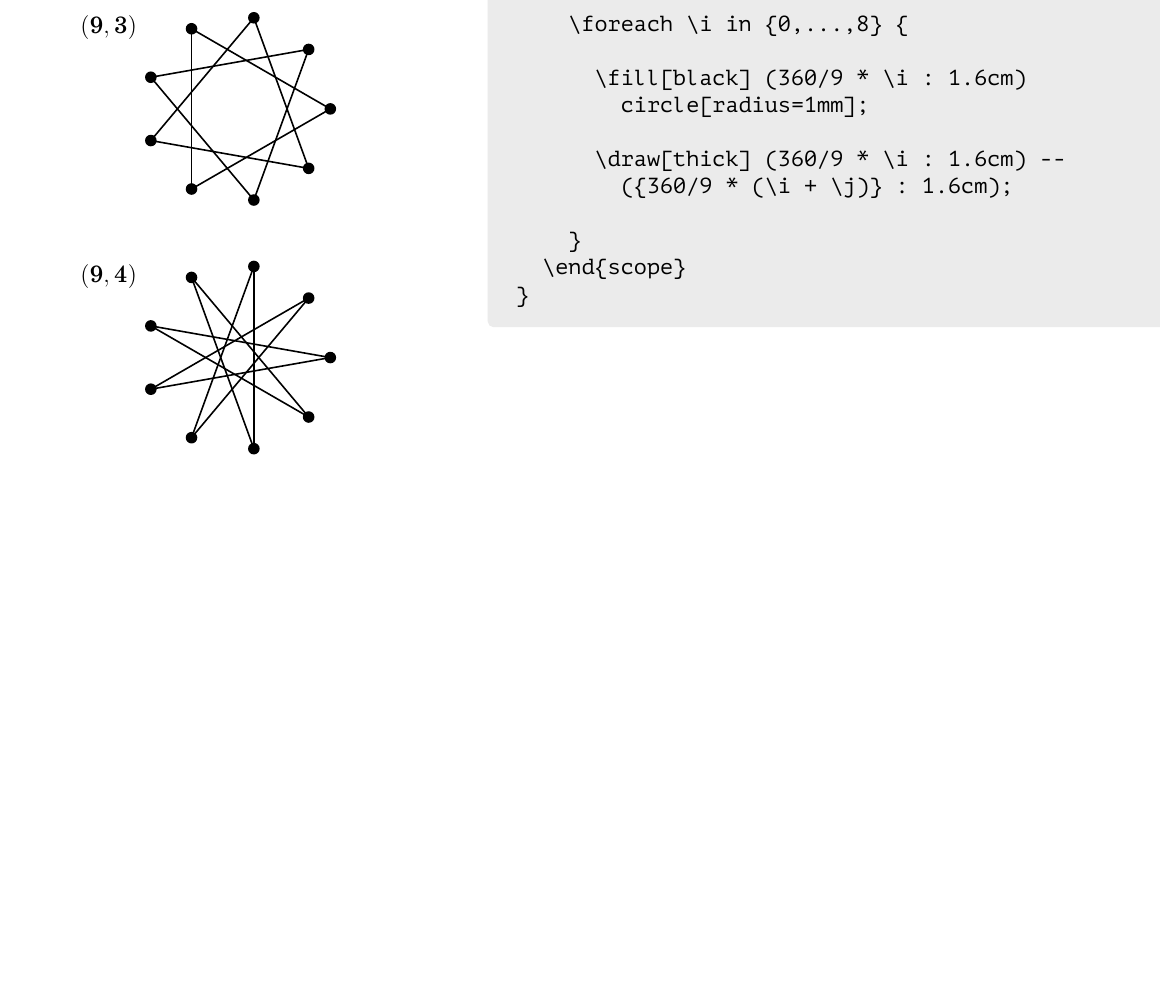
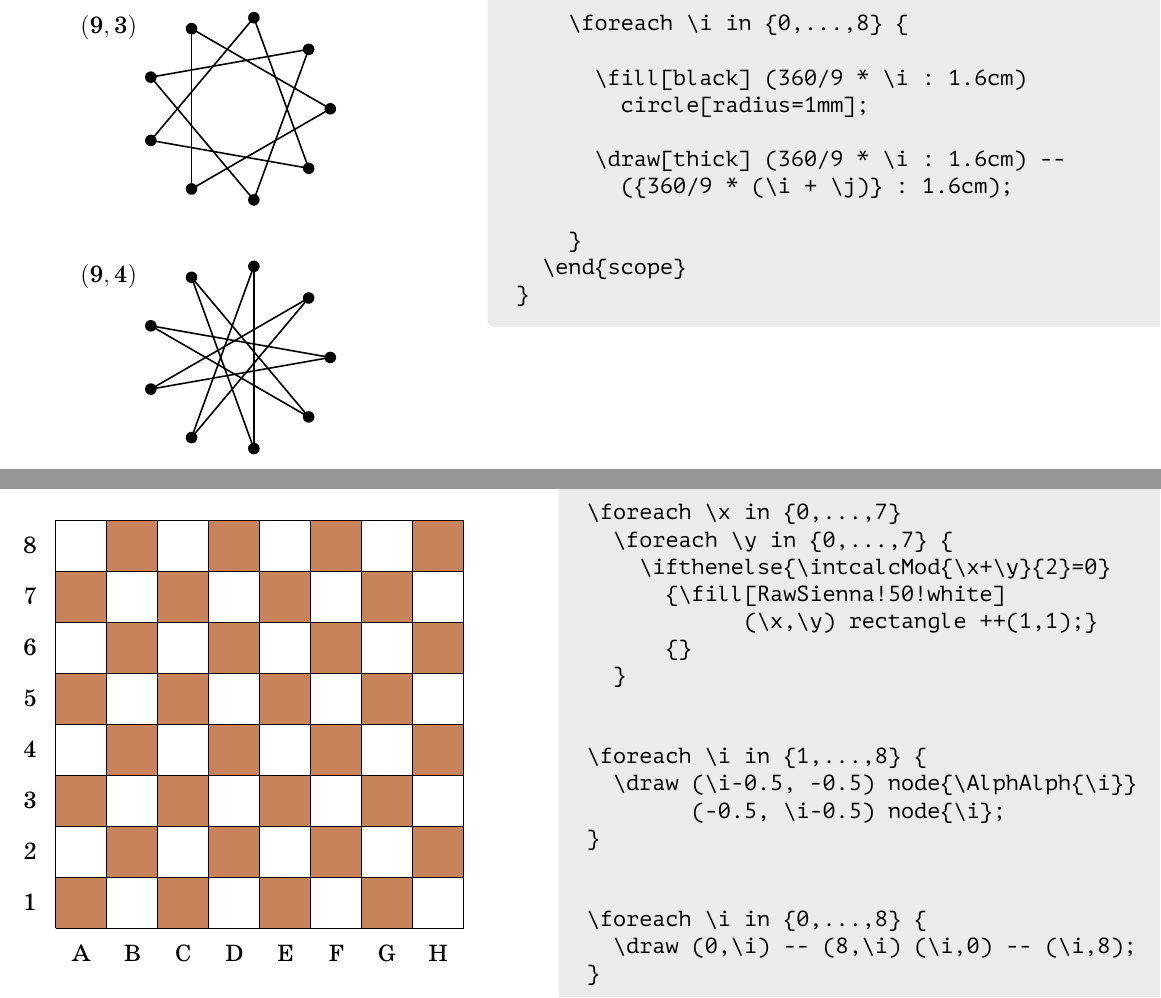
Before and after one commit to boris-a-zolotov/tikz-lesson, a LaTeX document (sample.tex): part of the page before the commit and two parts of pages 1 and 2 of 2 after it, the two joined at a grey line, cut so that both start at the same text, the shorter picture padded with empty space. Compiled offline with XeLaTeX.

Commit message:
шахматная доска

```diff
--- a/sample.tex
+++ b/sample.tex
@@ -7,6 +7,8 @@
 \usepackage{verbatim} \usepackage[russian]{babel}
 
 \usepackage{amssymb,mathtools,amsmath}
+\usepackage{alphalph,ifthen,intcalc}
+\usepackage[usenames,dvipsnames]{xcolor}
 \usepackage{tikz}
 
 \usepackage{tcolorbox} \tcbuselibrary{listings}
@@ -15,10 +17,10 @@
 \newtcblisting{tikzex}[2]{text outside listing,
 	righthand width=#2cm,
 	colframe=white, colback=black!8!white,
-	before={\newpage \begin{center}},
+	before={\newpage \begin{center} \hspace{0mm} \vfill},
 	before lower={\begin{center} \begin{tikzpicture}[scale=#1]},
 	after lower={\end{tikzpicture} \end{center}},
-	after={\end{center}}
+	after={\vfill \hspace{0mm} \end{center}}
    }
 
 \input{f/mspec}
@@ -42,4 +44,26 @@
 }
 \end{tikzex}
 
+\begin{tikzex}{0.9}{11.75}
+\foreach \x in {0,...,7}
+  \foreach \y in {0,...,7} {
+    \ifthenelse{\intcalcMod{\x+\y}{2}=0}
+      {\fill[RawSienna!50!white]
+            (\x,\y) rectangle ++(1,1);}
+      {}
+  }
+
+
+\foreach \i in {1,...,8} {
+  \draw (\i-0.5, -0.5) node{\AlphAlph{\i}}
+        (-0.5, \i-0.5) node{\i};
+}
+
+
+\foreach \i in {0,...,8} {
+  \draw (0,\i) -- (8,\i) (\i,0) -- (\i,8);
+}
+\end{tikzex}
+
+
 \end{document}
```
Also changed, not shown: sample.pdf.
